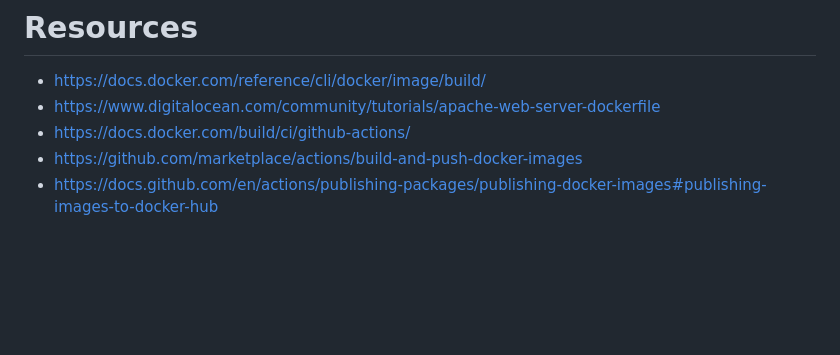
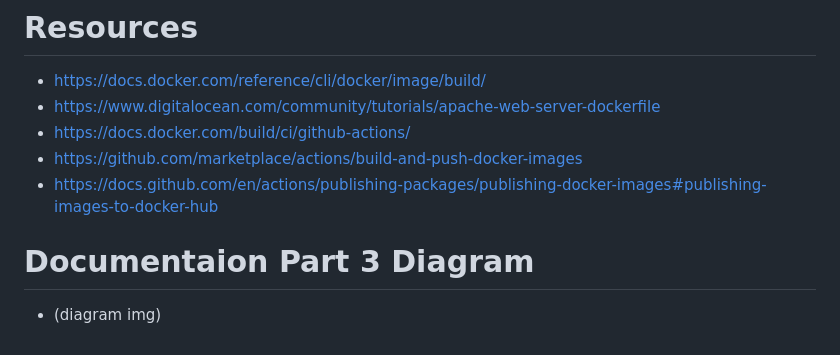
Before and after one commit to WSU-kduncan/s24cicd-ZandState, a Markdown page: README-CI.md, the part around the change. Drawn GitHub-style; blank space fills up the shorter version.

```diff
--- a/README-CI.md
+++ b/README-CI.md
@@ -66,3 +66,6 @@
   - https://docs.docker.com/build/ci/github-actions/
   - https://github.com/marketplace/actions/build-and-push-docker-images
   - https://docs.github.com/en/actions/publishing-packages/publishing-docker-images#publishing-images-to-docker-hub
+
+# Documentaion Part 3 Diagram
+  - (diagram img)
```
